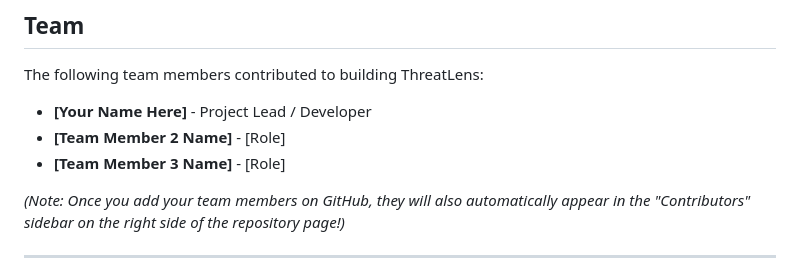
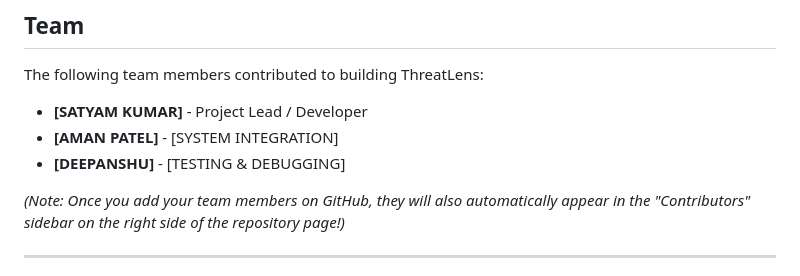
Before and after one commit to Satya0810/ThreatLens, a Markdown page: README.md, the part around the change. Drawn GitHub-style.

Commit message:
Revise team member details in README
Updated team member names and roles in README.

```diff
--- a/README.md
+++ b/README.md
@@ -213,9 +213,9 @@ app/src/main/java/com/safeqr/scanner/
 
 The following team members contributed to building ThreatLens:
 
-* **[Your Name Here]** - Project Lead / Developer
-* **[Team Member 2 Name]** - [Role]
-* **[Team Member 3 Name]** - [Role]
+* **[SATYAM KUMAR]** - Project Lead / Developer
+* **[AMAN PATEL]** - [SYSTEM INTEGRATION]
+* **[DEEPANSHU]** - [TESTING & DEBUGGING]
 
 *(Note: Once you add your team members on GitHub, they will also automatically appear in the "Contributors" sidebar on the right side of the repository page!)*
 
```
